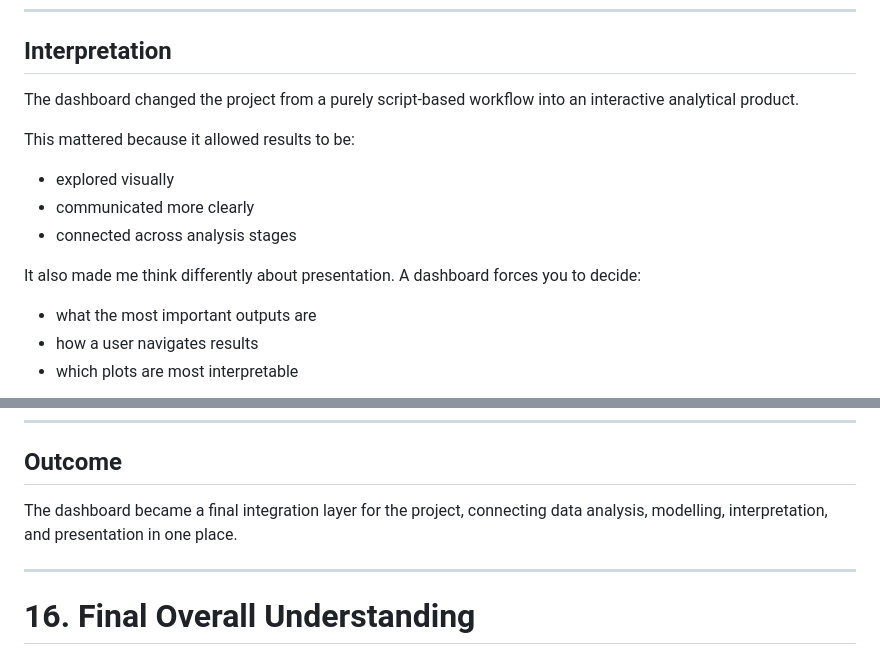
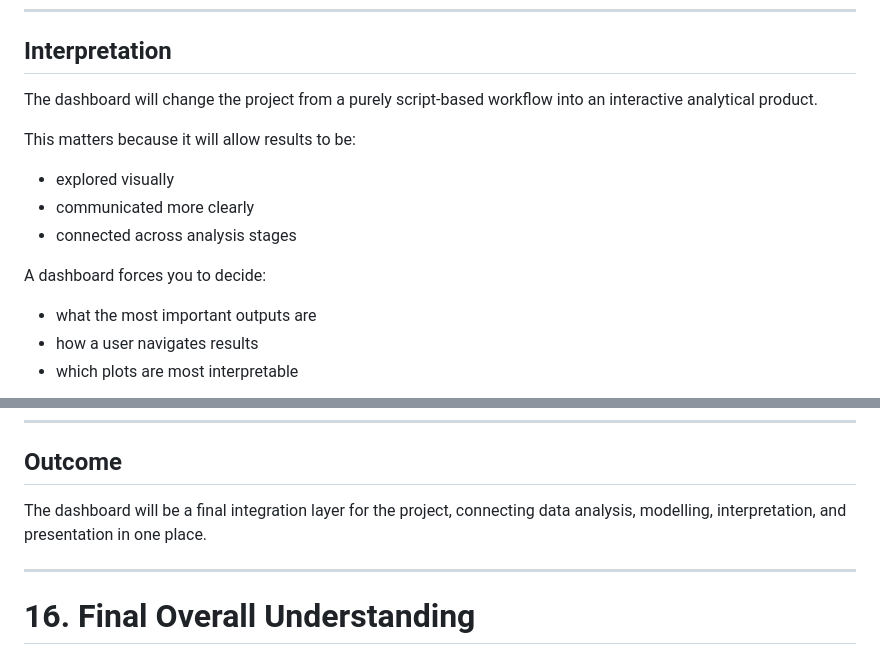
Before and after one commit to rahulbalwan/influenza-epidemic-modelling, a Markdown page: docs/learning-journal.md, 2 parts joined by grey strips. GitHub-like rendering.

Commit message:
Changes in learning journal for clarity

```diff
--- a/docs/learning-journal.md
+++ b/docs/learning-journal.md
@@ -1449,15 +1449,15 @@ To build an interactive Shiny dashboard that presents the main results of the pr
 
 ## Interpretation
 
-The dashboard changed the project from a purely script-based workflow into an interactive analytical product.
-
-This mattered because it allowed results to be:
+The dashboard will change the project from a purely script-based workflow into an interactive analytical product.
+
+This matters because it will allow results to be:
 
 - explored visually
 - communicated more clearly
 - connected across analysis stages
 
-It also made me think differently about presentation. A dashboard forces you to decide:
+A dashboard forces you to decide:
 
 - what the most important outputs are
 - how a user navigates results
@@ -1479,7 +1479,7 @@ This stage also reinforced the importance of:
 
 ## Outcome
 
-The dashboard became a final integration layer for the project, connecting data analysis, modelling, interpretation, and presentation in one place.
+The dashboard will be a final integration layer for the project, connecting data analysis, modelling, interpretation, and presentation in one place.
 
 ---
 
```
